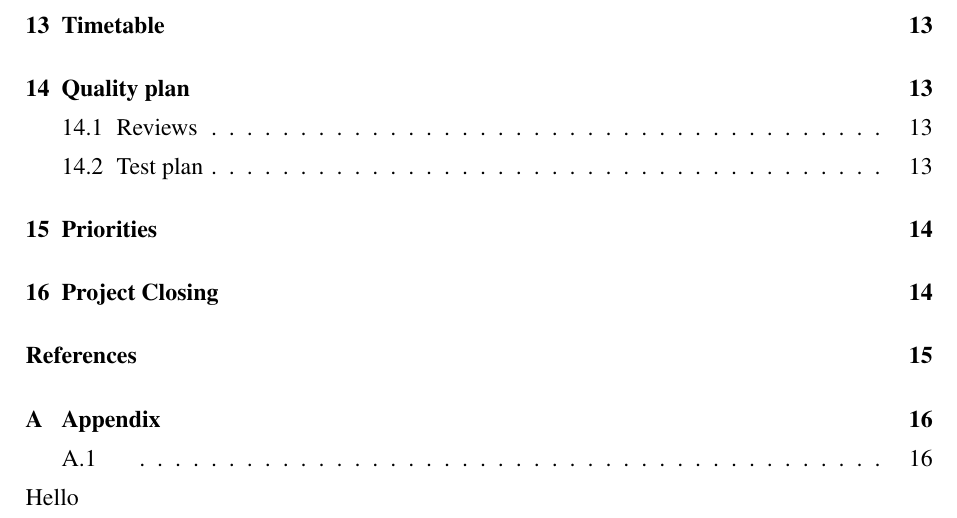
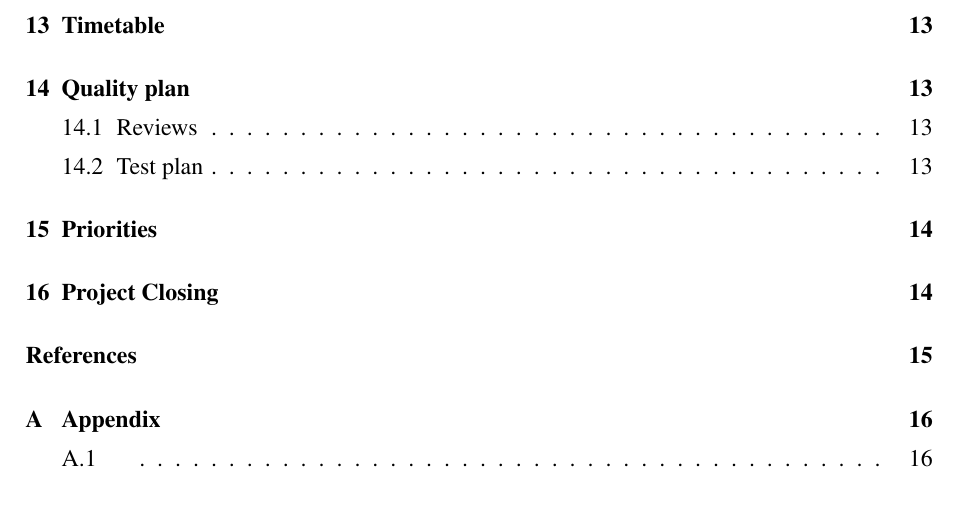
Before and after one commit to johanjoensson/TFYA50-Computational-Physics, a LaTeX document (Documentation/Project_plan/project_plan.tex): part of page 4 of 16, cut so that both start at the same text. Compiled offline with pdfLaTeX.

Commit message:
fixing appendix /SW

```diff
--- a/Documentation/Project_plan/project_plan.tex
+++ b/Documentation/Project_plan/project_plan.tex
@@ -49,7 +49,7 @@
 \end{LIPSprojektidentitet}
 
 \tableofcontents{}
-Hello
+
 \newpage
 
 %% Argument till \LIPSversionsinfo: versionsnummer, datum, ändringar, utfört av, granskat av
```
Also changed, not shown: Documentation/Project_plan/project_plan.tex (2 more changed lines).
